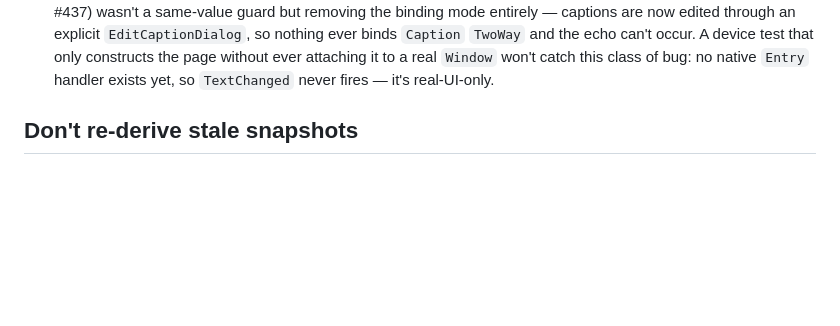
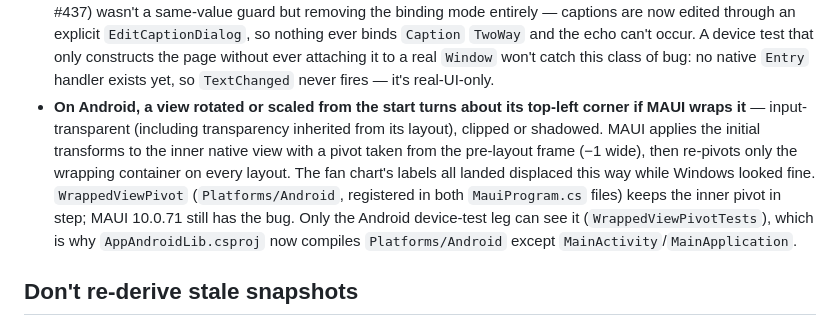
Before and after one commit to gasizdat/GT4, a Markdown page: CLAUDE.md, the part around the change. Rendered like a GitHub page; blank space fills up the shorter version.

Commit message:
(+) Record the Android wrapped-view pivot trap
The cause took decompiling MAUI to find and only the Android device-test
leg can see it, so the next Android-only handler fix should know where
the fix lives and why the library head compiles Platforms/Android.

```diff
--- a/CLAUDE.md
+++ b/CLAUDE.md
@@ -120,6 +120,15 @@ from the code.
   and the echo can't occur. A device test that only constructs the page without ever attaching it to
   a real `Window` won't catch this class of bug: no native `Entry` handler exists yet, so
   `TextChanged` never fires — it's real-UI-only.
+- **On Android, a view rotated or scaled from the start turns about its top-left corner if MAUI
+  wraps it** — input-transparent (including transparency inherited from its layout), clipped or
+  shadowed. MAUI applies the initial transforms to the inner native view with a pivot taken from
+  the pre-layout frame (−1 wide), then re-pivots only the wrapping container on every layout. The
+  fan chart's labels all landed displaced this way while Windows looked fine. `WrappedViewPivot`
+  (`Platforms/Android`, registered in both `MauiProgram.cs` files) keeps the inner pivot in step;
+  MAUI 10.0.71 still has the bug. Only the Android device-test leg can see it
+  (`WrappedViewPivotTests`), which is why `AppAndroidLib.csproj` now compiles `Platforms/Android`
+  except `MainActivity`/`MainApplication`.
 
 ## Don't re-derive stale snapshots
 
```
